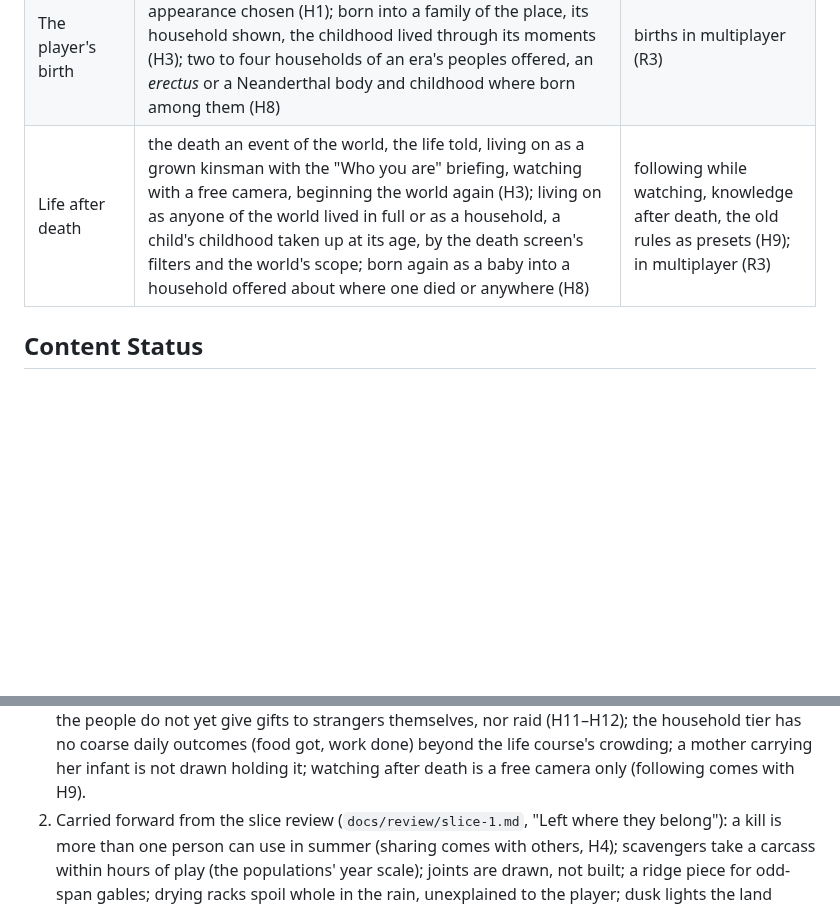
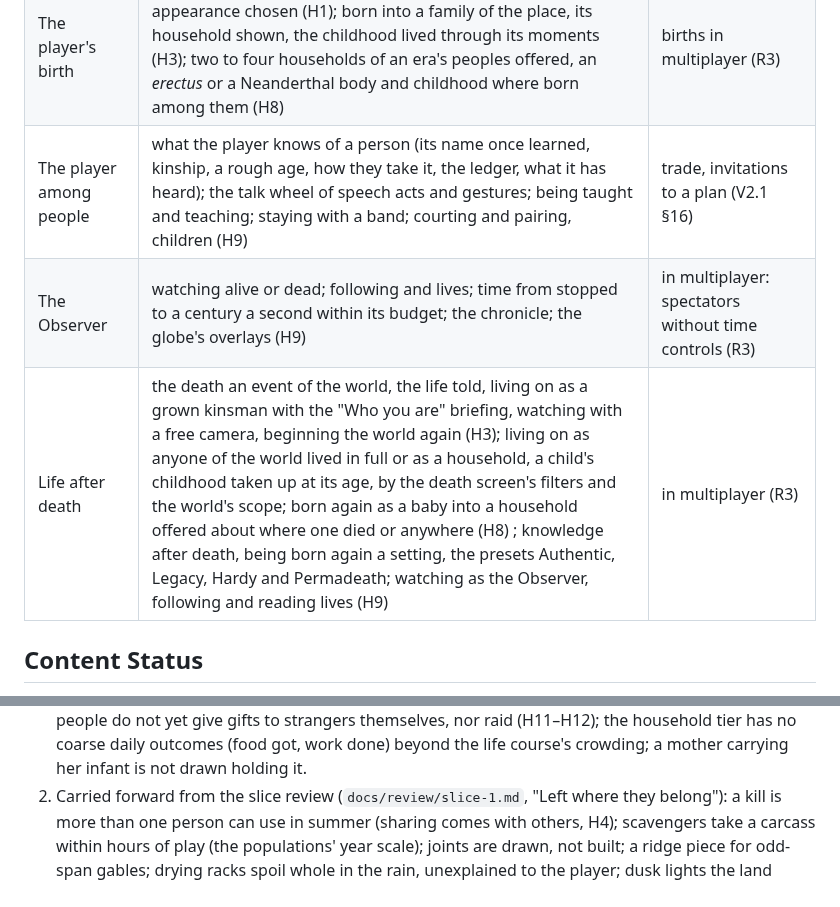
Before and after one commit to seanhoff561/Hearth, a Markdown page: PROGRESS.md, 2 parts joined by grey strips. GitHub-like rendering; blank space fills up the shorter version.

```diff
--- a/PROGRESS.md
+++ b/PROGRESS.md
@@ -685,7 +685,9 @@ design only). Updated with each H milestone.
 | Norms | the foragers': another's things are theirs, food is shared with the hungry, with their sanctions; their ways with strangers and quarrels (H4) | cultures' own (H5) |
 | Speech acts | every exchange a structured act with its words and a gesture, heard and made out by the player (H5); *erectus*'s proto-language of nouns, kin, pronouns and particles (H8) | a conversation backend (H10) |
 | The player's birth | genome from two parents of the place, shown at birth; no appearance chosen (H1); born into a family of the place, its household shown, the childhood lived through its moments (H3); two to four households of an era's peoples offered, an *erectus* or a Neanderthal body and childhood where born among them (H8) | births in multiplayer (R3) |
-| Life after death | the death an event of the world, the life told, living on as a grown kinsman with the "Who you are" briefing, watching with a free camera, beginning the world again (H3); living on as anyone of the world lived in full or as a household, a child's childhood taken up at its age, by the death screen's filters and the world's scope; born again as a baby into a household offered about where one died or anywhere (H8) | following while watching, knowledge after death, the old rules as presets (H9); in multiplayer (R3) |
+| The player among people | what the player knows of a person (its name once learned, kinship, a rough age, how they take it, the ledger, what it has heard); the talk wheel of speech acts and gestures; being taught and teaching; staying with a band; courting and pairing, children (H9) | trade, invitations to a plan (V2.1 §16) |
+| The Observer | watching alive or dead; following and lives; time from stopped to a century a second within its budget; the chronicle; the globe's overlays (H9) | in multiplayer: spectators without time controls (R3) |
+| Life after death | the death an event of the world, the life told, living on as a grown kinsman with the "Who you are" briefing, watching with a free camera, beginning the world again (H3); living on as anyone of the world lived in full or as a household, a child's childhood taken up at its age, by the death screen's filters and the world's scope; born again as a baby into a household offered about where one died or anywhere (H8) ; knowledge after death, being born again a setting, the presets Authentic, Legacy, Hardy and Permadeath; watching as the Observer, following and reading lives (H9) | in multiplayer (R3) |
 
 ## Content Status
 Generated by `hearth content status` (Implemented = used by a game system; Planned = data only).
@@ -1239,7 +1285,6 @@ and `eras.md`; D191–D206), in parts:
    the people do not yet give gifts to strangers themselves, nor raid (H11–H12); the household
    tier has no coarse daily outcomes (food got, work done) beyond the life course's crowding; a
-   mother carrying her infant is not drawn holding it; watching after death is a free camera only
-   (following comes with H9).
+   mother carrying her infant is not drawn holding it.
 2. Carried forward from the slice review (`docs/review/slice-1.md`, "Left where they belong"): a
    kill is more than one person can use in summer (sharing comes with others, H4); scavengers
    take a carcass within hours of play (the populations' year scale); joints are drawn, not
```
Also changed, not shown: other parts of PROGRESS.md (+49 -5 lines).
